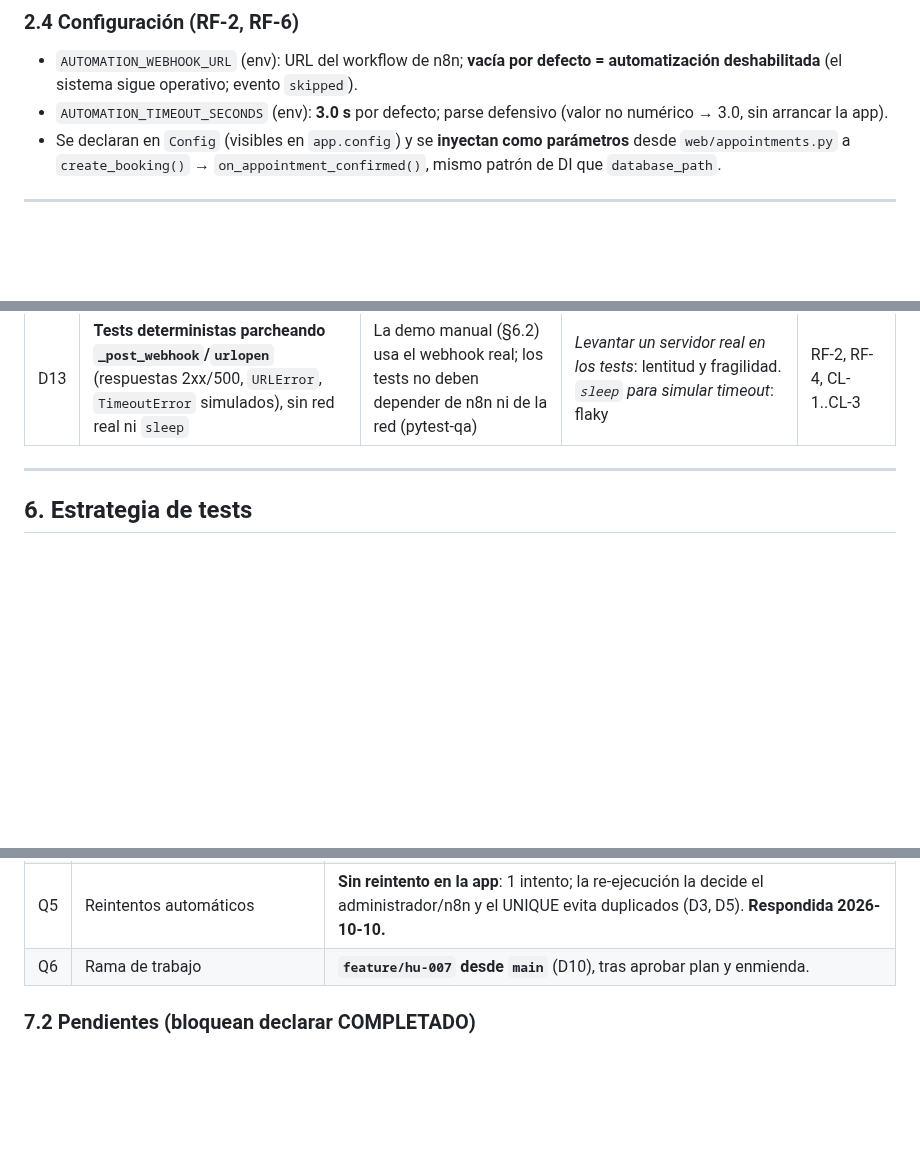
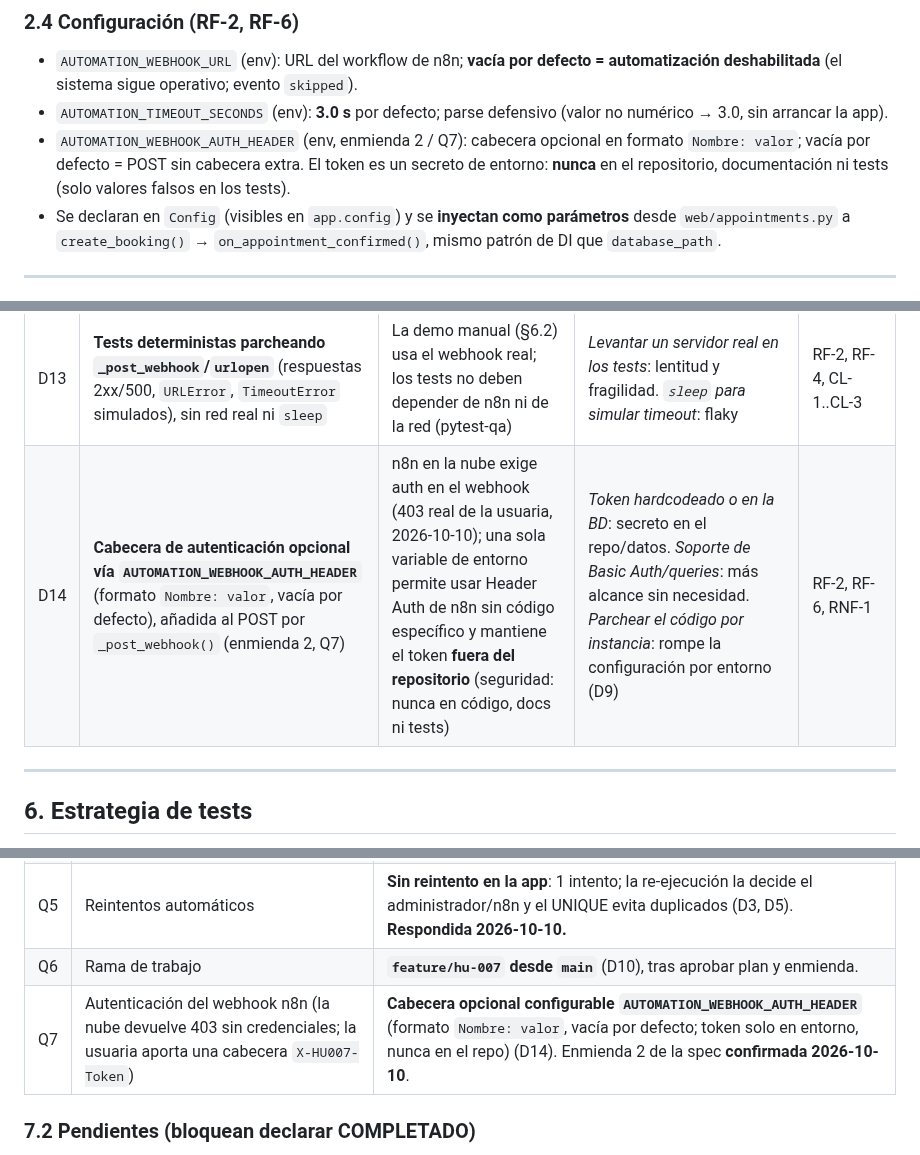
Before and after one commit to jazluz-colven/consultorio-psicologico, a Markdown page: specs/007_automatizacion-reservas/plan.md, 3 parts joined by grey strips. Rendered like a GitHub page; blank space fills up the shorter version.

```diff
--- a/specs/007_automatizacion-reservas/plan.md
+++ b/specs/007_automatizacion-reservas/plan.md
@@ -224,6 +228,10 @@ el duplicado (RF-5).
   automatización deshabilitada** (el sistema sigue operativo; evento `skipped`).
 - `AUTOMATION_TIMEOUT_SECONDS` (env): **3.0 s** por defecto; parse defensivo (valor
   no numérico → 3.0, sin arrancar la app).
+- `AUTOMATION_WEBHOOK_AUTH_HEADER` (env, enmienda 2 / Q7): cabecera opcional en
+  formato `Nombre: valor`; vacía por defecto = POST sin cabecera extra. El token es
+  un secreto de entorno: **nunca** en el repositorio, documentación ni tests
+  (solo valores falsos en los tests).
 - Se declaran en `Config` (visibles en `app.config`) y se **inyectan como
   parámetros** desde `web/appointments.py` a `create_booking()` →
   `on_appointment_confirmed()`, mismo patrón de DI que `database_path`.
@@ -369,6 +385,7 @@ consulta en la BD; un panel sería otra HU).
 | D11 | **Sin dependencias nuevas**: `urllib.request`, `json`, `sqlite3` de la stdlib | Constitución #1; todo lo necesario ya está en la stdlib | *requests, celery, colas*: dependencias sin aprobación escrita | todos |
 | D12 | **Identificadores en inglés; literales de `automation_content.py` y `detail` en español**; sin espejo en `expected_content.py` (no hay UI) | Constitución #6; el espejo existe para textos visibles al usuario y esta HU no añade copy visible | *Texto hardcodeado en el servicio*: rompe la trazabilidad y la coherencia | todos |
 | D13 | **Tests deterministas parcheando `_post_webhook`/`urlopen`** (respuestas 2xx/500, `URLError`, `TimeoutError` simulados), sin red real ni `sleep` | La demo manual (§6.2) usa el webhook real; los tests no deben depender de n8n ni de la red (pytest-qa) | *Levantar un servidor real en los tests*: lentitud y fragilidad. *`sleep` para simular timeout*: flaky | RF-2, RF-4, CL-1..CL-3 |
+| D14 | **Cabecera de autenticación opcional vía `AUTOMATION_WEBHOOK_AUTH_HEADER`** (formato `Nombre: valor`, vacía por defecto), añadida al POST por `_post_webhook()` (enmienda 2, Q7) | n8n en la nube exige auth en el webhook (403 real de la usuaria, 2026-10-10); una sola variable de entorno permite usar Header Auth de n8n sin código específico y mantiene el token **fuera del repositorio** (seguridad: nunca en código, docs ni tests) | *Token hardcodeado o en la BD*: secreto en el repo/datos. *Soporte de Basic Auth/queries*: más alcance sin necesidad. *Parchear el código por instancia*: rompe la configuración por entorno (D9) | RF-2, RF-6, RNF-1 |
 
 ---
 
@@ -461,6 +479,7 @@ Evidencia: payload del POST capturado + dump de automation_events (demo §6.2)
 | Q4 | Registro de eventos e incidencias / deduplicación | **Tabla `automation_events` con `UNIQUE(event_id)` + estados y detalle** (D4, D5, D8). **Respondida 2026-10-10; exige enmienda de spec + plan (AGENTS.md) → enmienda confirmada.** |
 | Q5 | Reintentos automáticos | **Sin reintento en la app**: 1 intento; la re-ejecución la decide el administrador/n8n y el UNIQUE evita duplicados (D3, D5). **Respondida 2026-10-10.** |
 | Q6 | Rama de trabajo | **`feature/hu-007` desde `main`** (D10), tras aprobar plan y enmienda. |
+| Q7 | Autenticación del webhook n8n (la nube devuelve 403 sin credenciales; la usuaria aporta una cabecera `X-HU007-Token`) | **Cabecera opcional configurable `AUTOMATION_WEBHOOK_AUTH_HEADER`** (formato `Nombre: valor`, vacía por defecto; token solo en entorno, nunca en el repo) (D14). Enmienda 2 de la spec **confirmada 2026-10-10**. |
 
 ### 7.2 Pendientes (bloquean declarar COMPLETADO)
 
```
Also changed, not shown: other parts of specs/007_automatizacion-reservas/plan.md (+28 -15 lines), specs/007_automatizacion-reservas/spec.md (+5 -0 lines).
